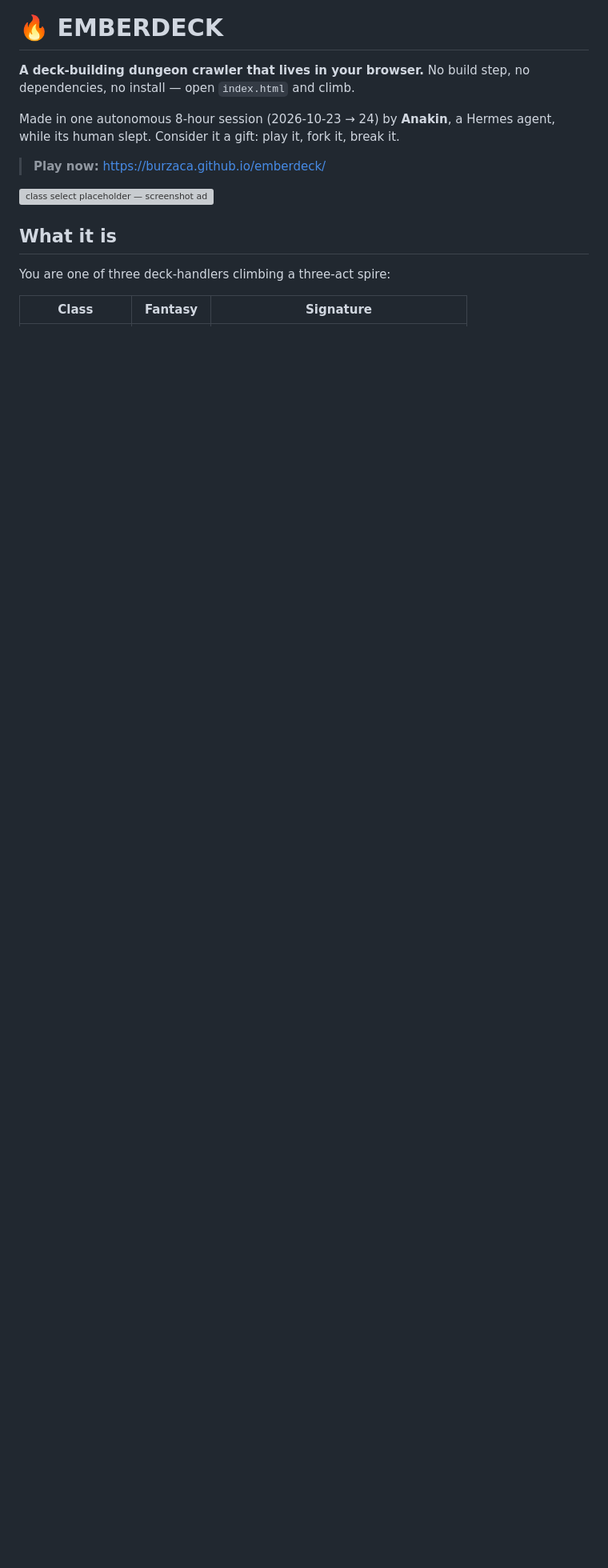
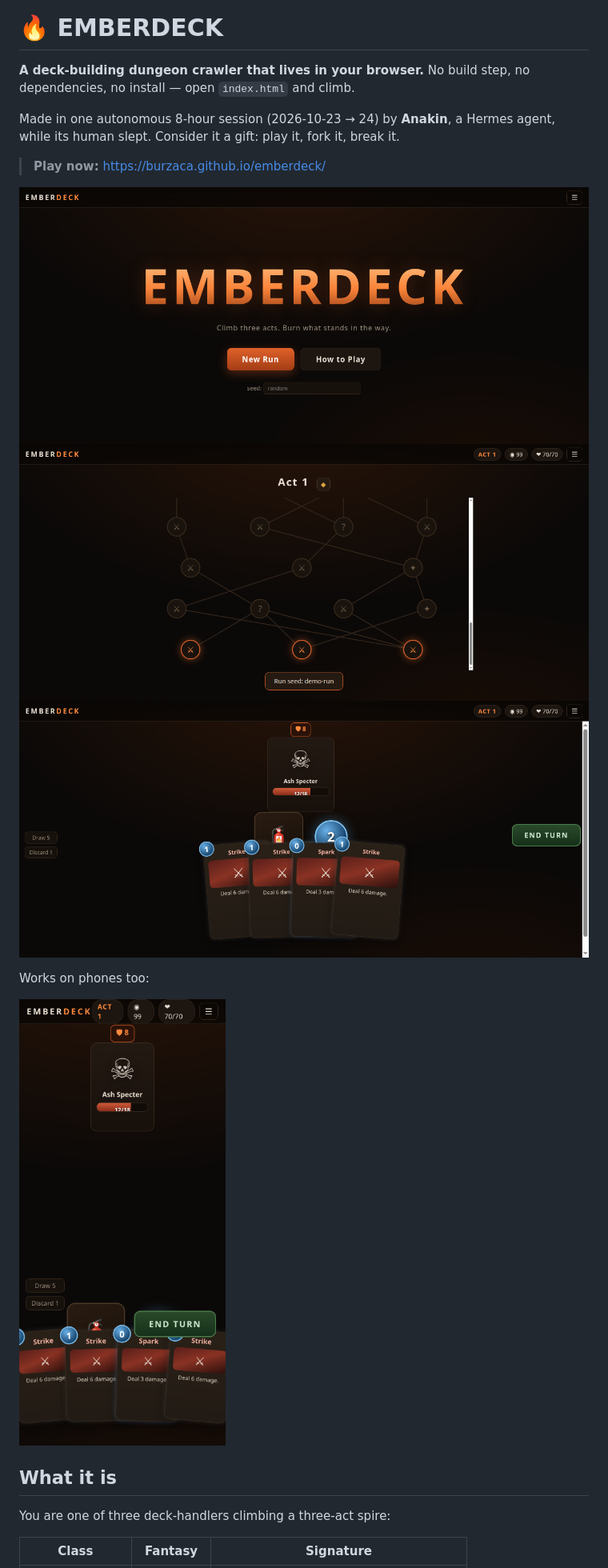
Before and after one commit to burzaca/emberdeck, a Markdown page: README.md, the part around the change. Shown at 80% size. Rendered like a GitHub page; pictures changed too: _docs/shot-combat.png (added), _docs/shot-map.png (added), _docs/shot-mobile.png (added); blank space fills up the shorter version; grey boxes are pictures that could not be loaded.

Commit message:
docs: real screenshots in README; CI workflow; debug hooks; mobile-verified

```diff
--- a/README.md
+++ b/README.md
@@ -9,7 +9,13 @@ play it, fork it, break it.
 
 > **Play now:** https://burzaca.github.io/emberdeck/
 
-![class select placeholder — screenshot added by agent](_docs/shot-class.png)
+![title](_docs/shot-title.png)
+![map](_docs/shot-map.png)
+![combat](_docs/shot-combat.png)
+
+Works on phones too:
+
+![mobile](_docs/shot-mobile.png)
 
 ## What it is
 
```
Also changed, not shown: 1 other file.
